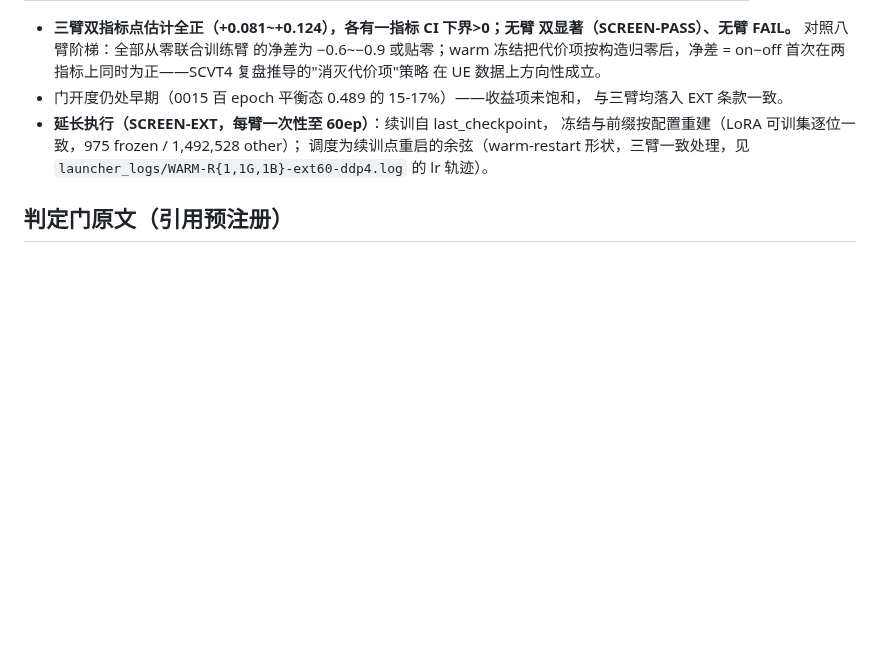
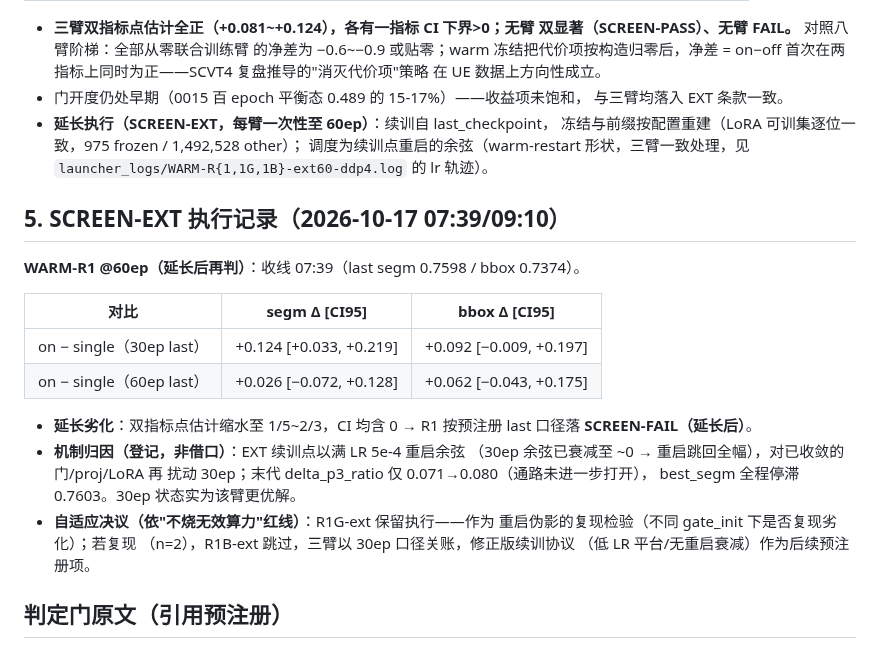
Before and after one commit to Wangcheng238686/new, a Markdown page: docs/DUAL-WARMSTART-SCREEN-20261017_conclusion.md, the part around the change. GitHub-like rendering; blank space fills up the shorter version.

Commit message:
docs(warm-screen): R1 EXT verdict (warm-restart degradation, FAIL-at-ext by last-rule) + adaptive extension policy

```diff
--- a/docs/DUAL-WARMSTART-SCREEN-20261017_conclusion.md
+++ b/docs/DUAL-WARMSTART-SCREEN-20261017_conclusion.md
@@ -114,6 +114,26 @@ WARM-R1B 上调为链内主判读臂）。
   调度为续训点重启的余弦（warm-restart 形状，三臂一致处理，见
   `launcher_logs/WARM-R{1,1G,1B}-ext60-ddp4.log` 的 lr 轨迹）。
 
+## 5. SCREEN-EXT 执行记录（2026-10-17 07:39/09:10）
+
+**WARM-R1 @60ep（延长后再判）**：收线 07:39（last segm 0.7598 / bbox 0.7374）。
+
+| 对比 | segm Δ [CI95] | bbox Δ [CI95] |
+| --- | --- | --- |
+| on − single（30ep last） | +0.124 [+0.033, +0.219] | +0.092 [−0.009, +0.197] |
+| on − single（60ep last） | +0.026 [−0.072, +0.128] | +0.062 [−0.043, +0.175] |
+
+- **延长劣化**：双指标点估计缩水至 1/5~2/3，CI 均含 0 → R1 按预注册
+  last 口径落 **SCREEN-FAIL（延长后）**。
+- **机制归因（登记，非借口）**：EXT 续训点以满 LR 5e-4 重启余弦
+  （30ep 余弦已衰减至 ~0 → 重启跳回全幅），对已收敛的门/proj/LoRA 再
+  扰动 30ep；末代 delta_p3_ratio 仅 0.071→0.080（通路未进一步打开），
+  best_segm 全程停滞 0.7603。30ep 状态实为该臂更优解。
+- **自适应决议（依"不烧无效算力"红线）**：R1G-ext 保留执行——作为
+  重启伪影的复现检验（不同 gate_init 下是否复现劣化）；若复现
+  （n=2），R1B-ext 跳过，三臂以 30ep 口径关账，修正版续训协议
+  （低 LR 平台/无重启衰减）作为后续预注册项。
+
 ## 判定门原文（引用预注册）
 
 SCREEN-PASS：on−off 双指标 CI95 下界均 >0 且 on−single segm 点估计 >0；
```
